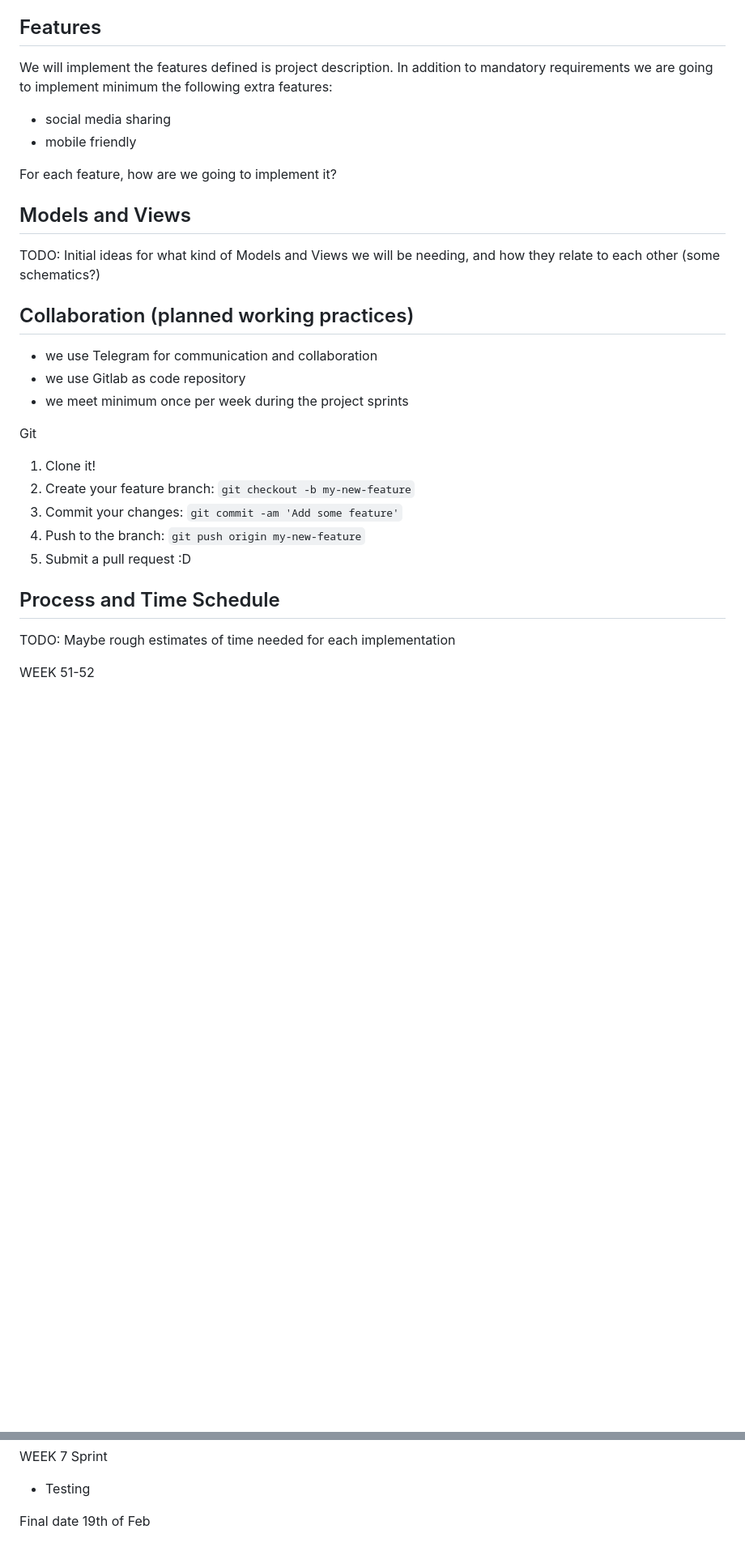
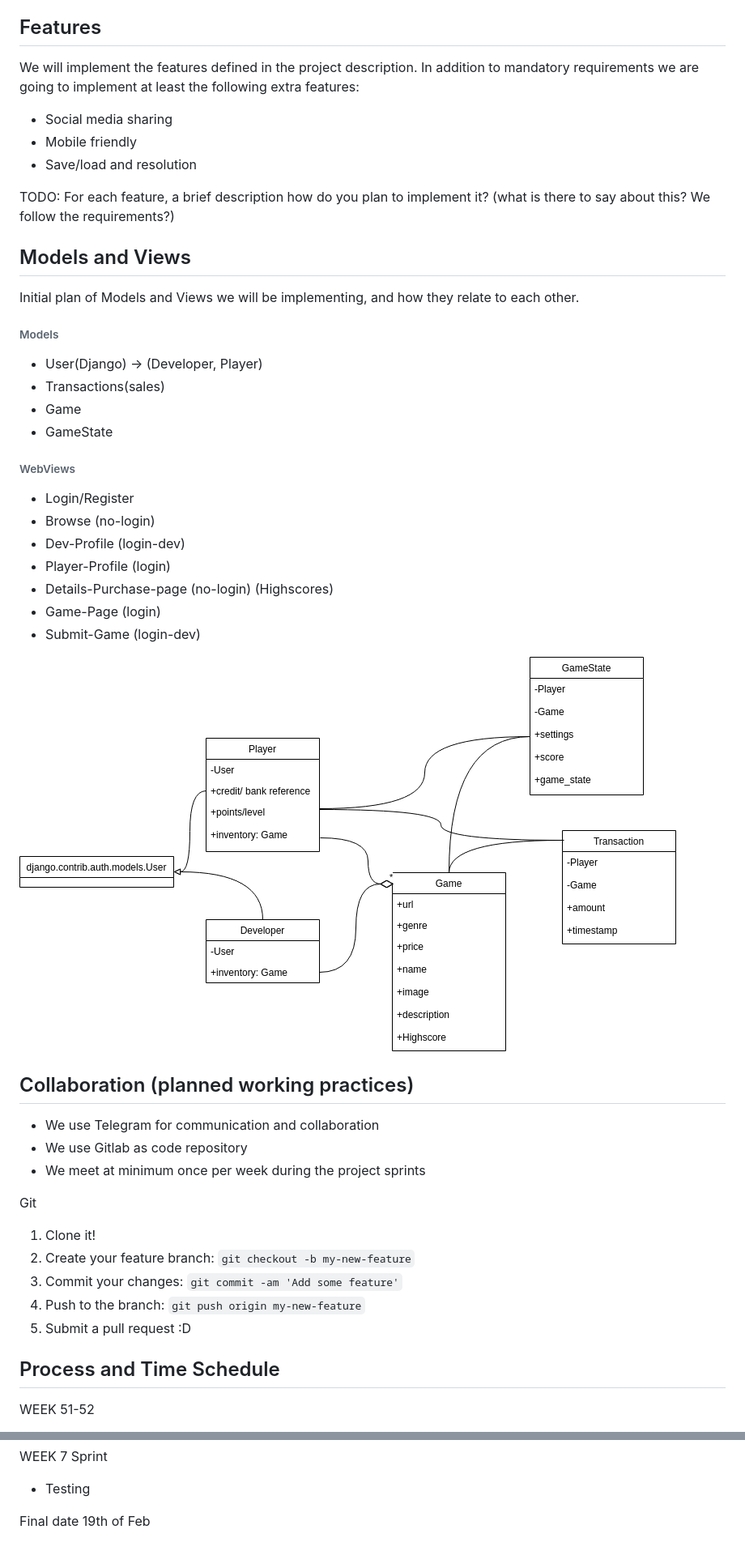
Before and after one commit to GuptaSiddhant/arcadia, a Markdown page: README.md, 2 parts joined by grey strips. Shown: that part at 81% size. Rendered like a GitHub page; pictures changed too: media/Arcadia.png (added); blank space fills up the shorter version.

```diff
--- a/README.md
+++ b/README.md
@@ -8,21 +7,40 @@ Siddhant Gupta  721936
 Santeri Volkov  528142
 
 ## Features
-We will implement the features defined is project description.  In addition to mandatory requirements we are going
-to implement minimum the following extra features:
-- social media sharing
-- mobile friendly
+We will implement the features defined in the project description.  In addition to mandatory requirements we are going
+to implement at least the following extra features:
+- Social media sharing
+- Mobile friendly
+- Save/load and resolution
 
-For each feature, how are we going to implement it?
+TODO: For each feature, a brief description how do you plan to implement it?
+(what is there to say about this? We follow the requirements?)
+
 ## Models and Views
-TODO: Initial ideas for what kind of Models and Views we will be needing,
-and how they relate to each other
-(some schematics?)
+Initial plan of Models and Views we will be implementing,
+and how they relate to each other.
+
+###### Models
+* User(Django) -> (Developer, Player)
+* Transactions(sales)
+* Game
+* GameState
+
+###### WebViews
+* Login/Register
+* Browse (no-login)
+* Dev-Profile (login-dev)
+* Player-Profile (login)
+* Details-Purchase-page (no-login) (Highscores)
+* Game-Page (login)
+* Submit-Game (login-dev)
+
+![alt text][Model relations]
 
 ## Collaboration (planned working practices)
-- we use Telegram for communication and collaboration
-- we use Gitlab as code repository
-- we meet minimum once per week during the project sprints
+- We use Telegram for communication and collaboration
+- We use Gitlab as code repository
+- We meet at minimum once per week during the project sprints
 
 Git
 
@@ -33,7 +51,6 @@ Git
 5. Submit a pull request :D
 
 ## Process and Time Schedule
-TODO: Maybe rough estimates of time needed for each implementation
 
 WEEK 51-52
 1. Heroku setup (Santeri)
@@ -83,3 +100,8 @@ WEEK 7 Sprint
 - Testing
 
 Final date 19th of Feb
+
+
+
+
+[Model relations]: media/Arcadia.png "Model relations"
```
Also changed, not shown: other parts of README.md (+2 -3 lines).
